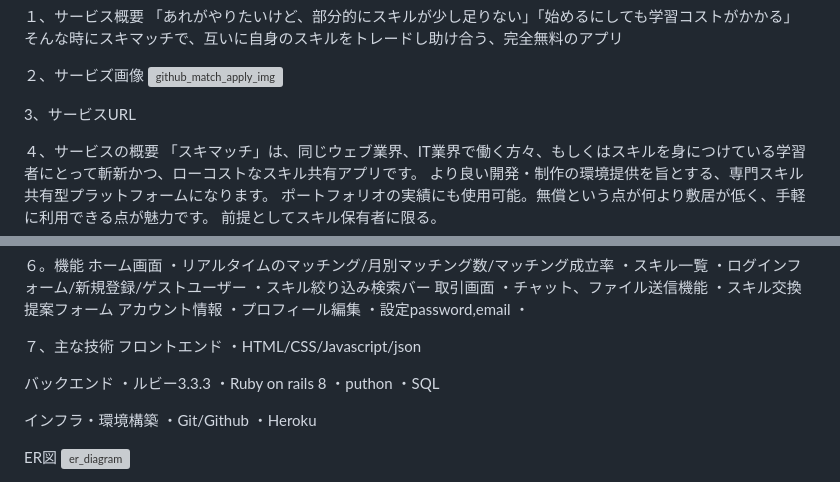
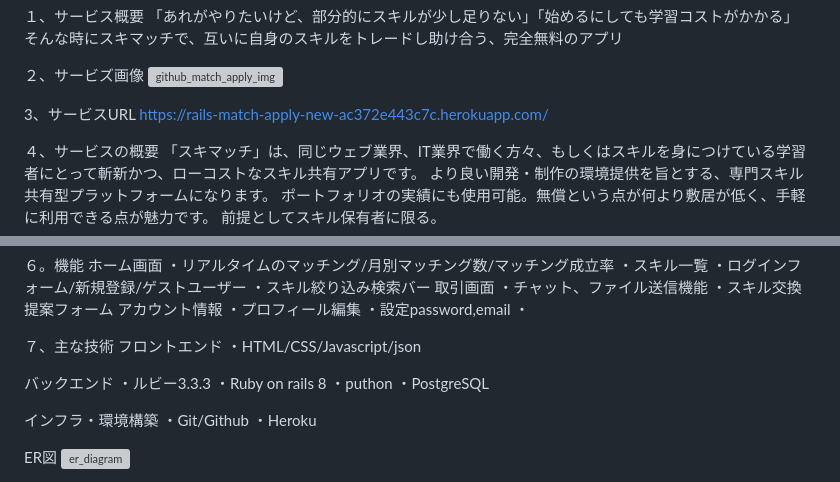
Before and after one commit to gurabushu/rails_matching_skills, a Markdown page: README.md, 2 parts joined by grey strips. GitHub-like rendering; grey boxes are pictures that could not be loaded.

```diff
--- a/README.md
+++ b/README.md
@@ -8,7 +8,7 @@
 <img width="3023" height="2039" alt="github_match_apply_img" src="https://github.com/user-attachments/assets/bb0d5a0a-b422-4a74-9ec5-f937afdff033" />
 
 3、サービスURL
-
+https://rails-match-apply-new-ac372e443c7c.herokuapp.com/
 
 ４、サービスの概要
 「スキマッチ」は、同じウェブ業界、IT業界で働く方々、もしくはスキルを身につけている学習者にとって斬新かつ、ローコストなスキル共有アプリです。
@@ -46,7 +46,8 @@
 ・ルビー3.3.3
 ・Ruby on rails 8
 ・puthon
-・SQL
+・PostgreSQL
+
 
 インフラ・環境構築
 ・Git/Github
```
